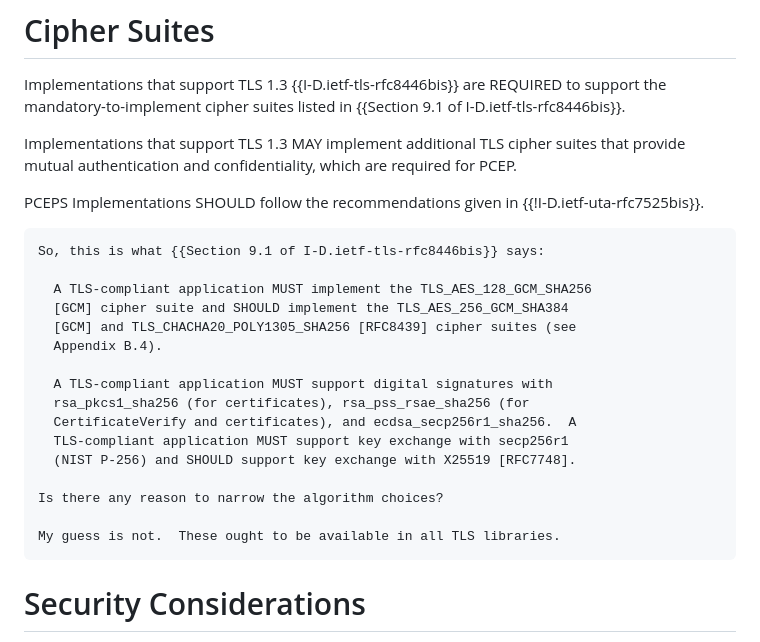
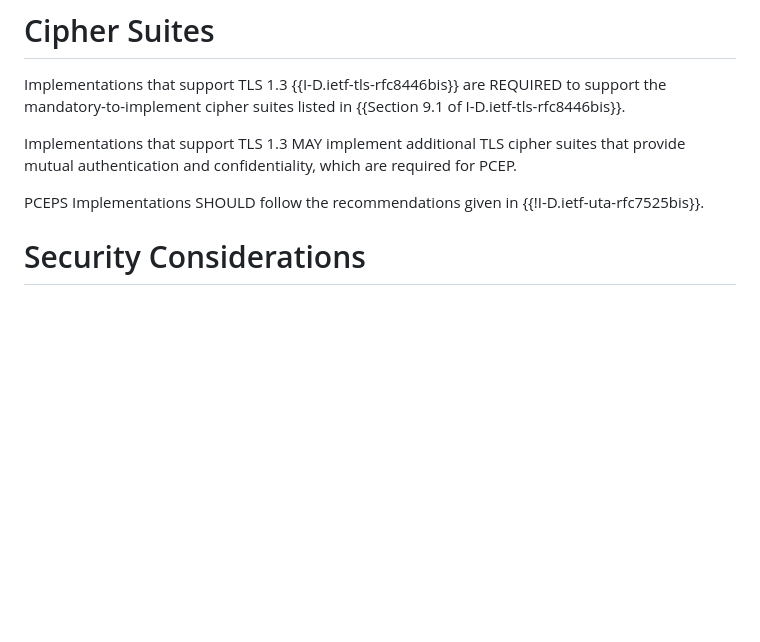
Before and after one commit to ietf-wg-pce/draft-ietf-pce-pceps-tls13, a Markdown page: draft-dhody-pce-pceps-tls13.md, the part around the change. Rendered like a GitHub page; blank space fills up the shorter version.

Commit message:
s4: drop colloquial text (#4)
Fixes #3.

```diff
--- a/draft-dhody-pce-pceps-tls13.md
+++ b/draft-dhody-pce-pceps-tls13.md
@@ -96,25 +96,6 @@ which are required for PCEP.
 PCEPS Implementations SHOULD follow the recommendations given in
 {{!I-D.ietf-uta-rfc7525bis}}.
 
-~~~
-So, this is what {{Section 9.1 of I-D.ietf-tls-rfc8446bis}} says:
-
-  A TLS-compliant application MUST implement the TLS_AES_128_GCM_SHA256
-  [GCM] cipher suite and SHOULD implement the TLS_AES_256_GCM_SHA384
-  [GCM] and TLS_CHACHA20_POLY1305_SHA256 [RFC8439] cipher suites (see
-  Appendix B.4).
-
-  A TLS-compliant application MUST support digital signatures with
-  rsa_pkcs1_sha256 (for certificates), rsa_pss_rsae_sha256 (for
-  CertificateVerify and certificates), and ecdsa_secp256r1_sha256.  A
-  TLS-compliant application MUST support key exchange with secp256r1
-  (NIST P-256) and SHOULD support key exchange with X25519 [RFC7748].
-
-Is there any reason to narrow the algorithm choices?
-
-My guess is not.  These ought to be available in all TLS libraries.
-~~~
-
 # Security Considerations
 
 The Security Considerations in TLS 1.3 are specified in {{I-D.ietf-tls-rfc8446bis}}.
```
